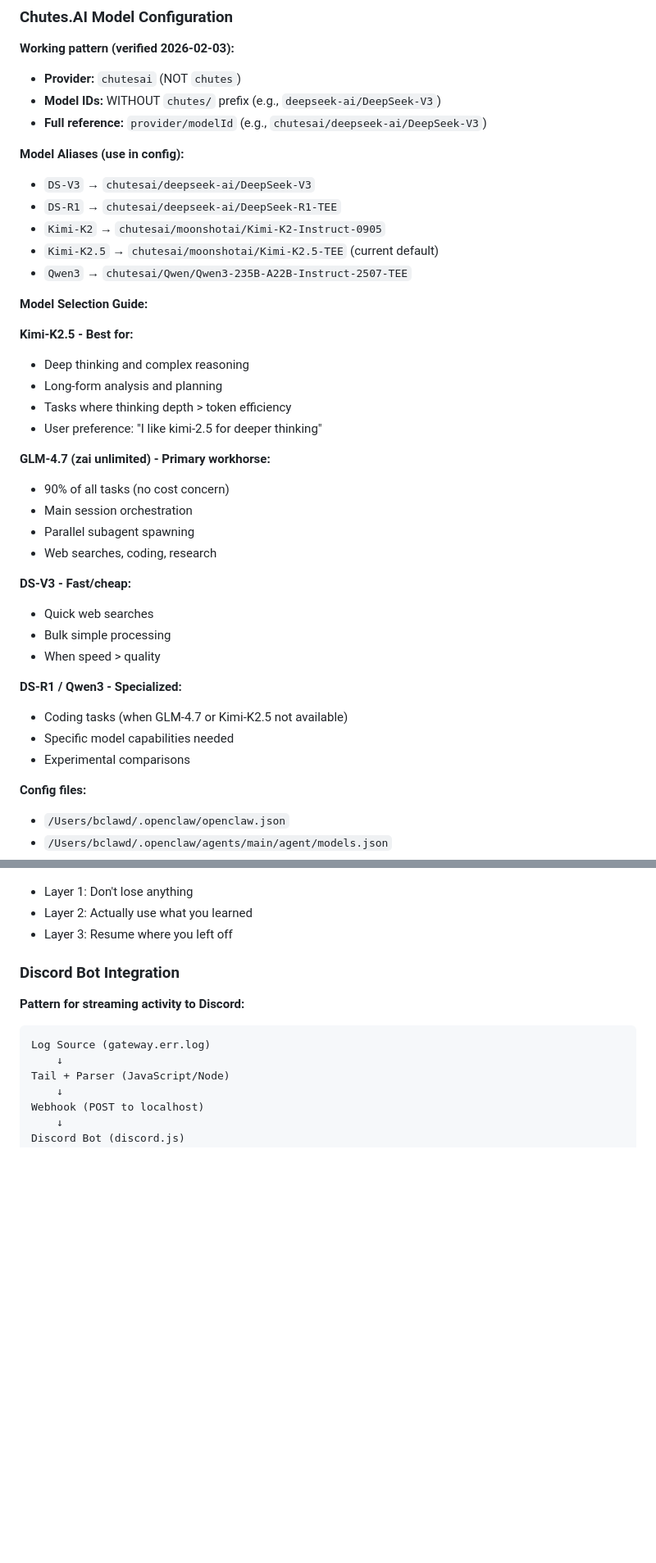
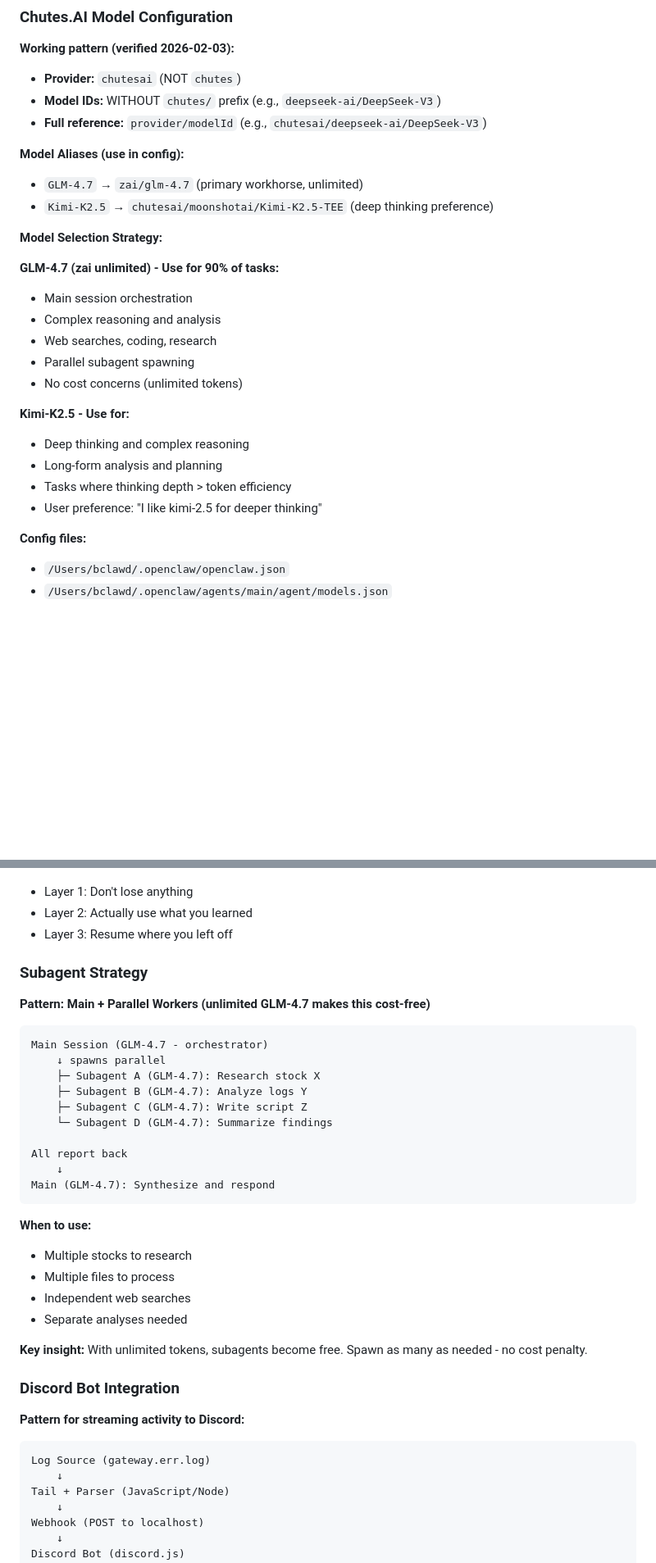
Before and after one commit to maidanytimeau-arch/day-starter, a Markdown page: MEMORY.md, 2 parts joined by grey strips. Shown at 82% size. GitHub-like rendering; blank space fills up the shorter version.

Commit message:
docs: Simplified model strategy - only GLM-4.7 and Kimi-K2.5
- Removed DS-V3, DS-R1, Qwen3, Kimi-K2 references
- GLM-4.7: Unlimited workhorse (90% of tasks)
- Kimi-K2.5: Deep thinking preference (Bob's choice)
- Added subagent strategy section with parallel workers
- Cost-free parallel subagent spawning with GLM-4.7

````diff
--- a/MEMORY.md
+++ b/MEMORY.md
@@ -39,35 +39,23 @@ Curated wisdom distilled from daily logs. This is what matters.
 - **Full reference:** `provider/modelId` (e.g., `chutesai/deepseek-ai/DeepSeek-V3`)
 
 **Model Aliases (use in config):**
-- `DS-V3` → `chutesai/deepseek-ai/DeepSeek-V3`
-- `DS-R1` → `chutesai/deepseek-ai/DeepSeek-R1-TEE`
-- `Kimi-K2` → `chutesai/moonshotai/Kimi-K2-Instruct-0905`
-- `Kimi-K2.5` → `chutesai/moonshotai/Kimi-K2.5-TEE` (current default)
-- `Qwen3` → `chutesai/Qwen/Qwen3-235B-A22B-Instruct-2507-TEE`
+- `GLM-4.7` → `zai/glm-4.7` (primary workhorse, unlimited)
+- `Kimi-K2.5` → `chutesai/moonshotai/Kimi-K2.5-TEE` (deep thinking preference)
 
-**Model Selection Guide:**
+**Model Selection Strategy:**
 
-**Kimi-K2.5 - Best for:**
+**GLM-4.7 (zai unlimited) - Use for 90% of tasks:**
+- Main session orchestration
+- Complex reasoning and analysis
+- Web searches, coding, research
+- Parallel subagent spawning
+- No cost concerns (unlimited tokens)
+
+**Kimi-K2.5 - Use for:**
 - Deep thinking and complex reasoning
 - Long-form analysis and planning
 - Tasks where thinking depth > token efficiency
 - User preference: "I like kimi-2.5 for deeper thinking"
-
-**GLM-4.7 (zai unlimited) - Primary workhorse:**
-- 90% of all tasks (no cost concern)
-- Main session orchestration
-- Parallel subagent spawning
-- Web searches, coding, research
-
-**DS-V3 - Fast/cheap:**
-- Quick web searches
-- Bulk simple processing
-- When speed > quality
-
-**DS-R1 / Qwen3 - Specialized:**
-- Coding tasks (when GLM-4.7 or Kimi-K2.5 not available)
-- Specific model capabilities needed
-- Experimental comparisons
 
 **Config files:**
 - `/Users/bclawd/.openclaw/openclaw.json`
@@ -170,6 +158,31 @@ pm2 startup                   # Auto-start on boot
 - Layer 1: Don't lose anything
 - Layer 2: Actually use what you learned
 - Layer 3: Resume where you left off
+
+### Subagent Strategy
+
+**Pattern: Main + Parallel Workers (unlimited GLM-4.7 makes this cost-free)**
+
+```
+Main Session (GLM-4.7 - orchestrator)
+    ↓ spawns parallel
+    ├─ Subagent A (GLM-4.7): Research stock X
+    ├─ Subagent B (GLM-4.7): Analyze logs Y
+    ├─ Subagent C (GLM-4.7): Write script Z
+    └─ Subagent D (GLM-4.7): Summarize findings
+
+All report back
+    ↓
+Main (GLM-4.7): Synthesize and respond
+```
+
+**When to use:**
+- Multiple stocks to research
+- Multiple files to process
+- Independent web searches
+- Separate analyses needed
+
+**Key insight:** With unlimited tokens, subagents become free. Spawn as many as needed - no cost penalty.
 
 ### Discord Bot Integration
 
````
